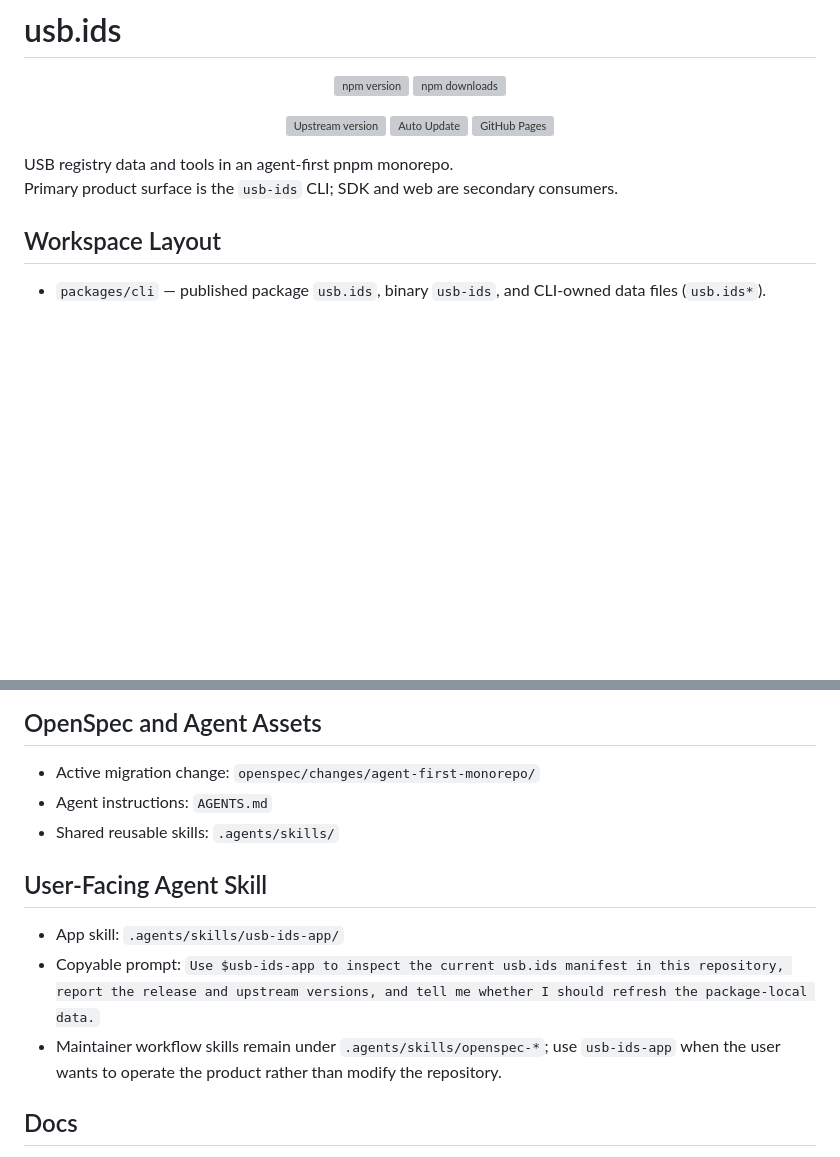
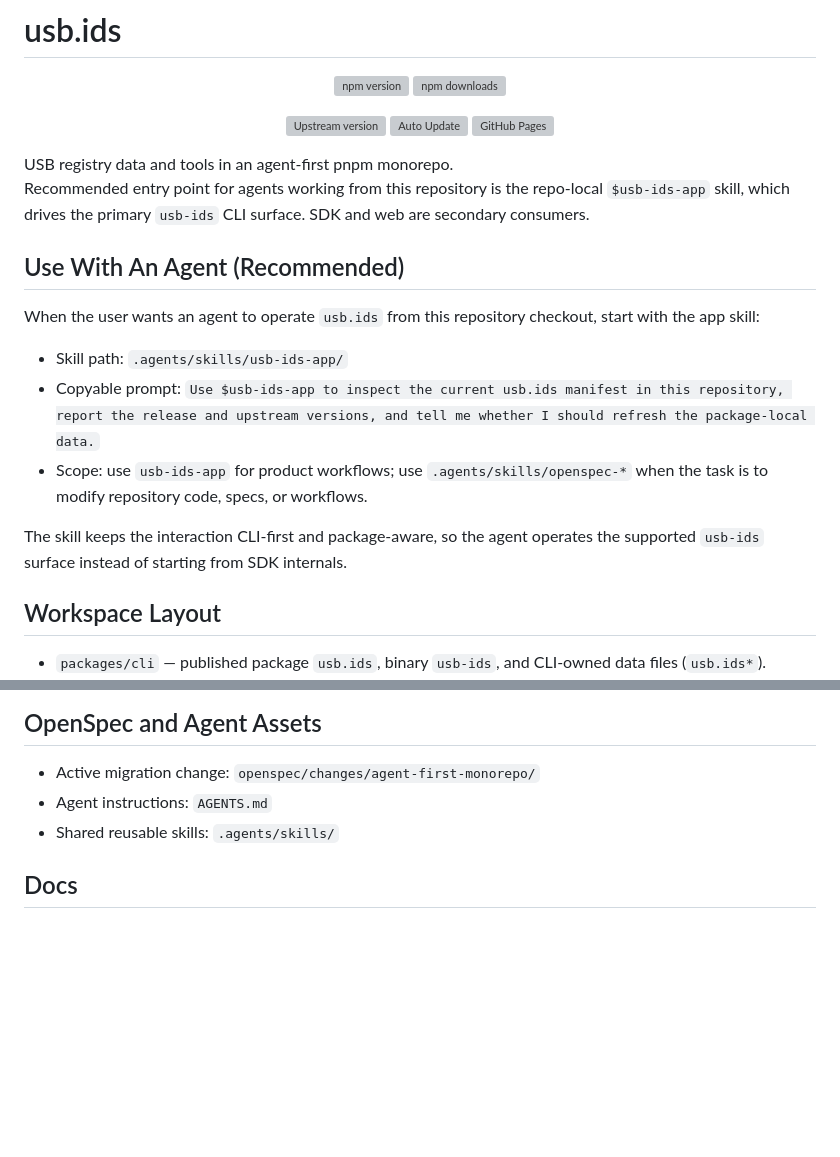
Before and after one commit to Drswith/usb.ids, a Markdown page: README.md, 2 parts joined by grey strips. Rendered like a GitHub page; blank space fills up the shorter version; grey boxes are pictures that could not be loaded.

Commit message:
docs: prioritize agent skill usage in readme

```diff
--- a/README.md
+++ b/README.md
@@ -9,7 +9,17 @@
 </div>
 
 USB registry data and tools in an agent-first pnpm monorepo.
-Primary product surface is the `usb-ids` CLI; SDK and web are secondary consumers.
+Recommended entry point for agents working from this repository is the repo-local `$usb-ids-app` skill, which drives the primary `usb-ids` CLI surface. SDK and web are secondary consumers.
+
+## Use With An Agent (Recommended)
+
+When the user wants an agent to operate `usb.ids` from this repository checkout, start with the app skill:
+
+- Skill path: `.agents/skills/usb-ids-app/`
+- Copyable prompt: `Use $usb-ids-app to inspect the current usb.ids manifest in this repository, report the release and upstream versions, and tell me whether I should refresh the package-local data.`
+- Scope: use `usb-ids-app` for product workflows; use `.agents/skills/openspec-*` when the task is to modify repository code, specs, or workflows.
+
+The skill keeps the interaction CLI-first and package-aware, so the agent operates the supported `usb-ids` surface instead of starting from SDK internals.
 
 ## Workspace Layout
 
@@ -119,12 +129,6 @@ pnpm --filter @usb-ids/web run typecheck
 - Agent instructions: `AGENTS.md`
 - Shared reusable skills: `.agents/skills/`
 
-## User-Facing Agent Skill
-
-- App skill: `.agents/skills/usb-ids-app/`
-- Copyable prompt: `Use $usb-ids-app to inspect the current usb.ids manifest in this repository, report the release and upstream versions, and tell me whether I should refresh the package-local data.`
-- Maintainer workflow skills remain under `.agents/skills/openspec-*`; use `usb-ids-app` when the user wants to operate the product rather than modify the repository.
-
 ## Docs
 
 - [Architecture](docs/architecture.md)
```
